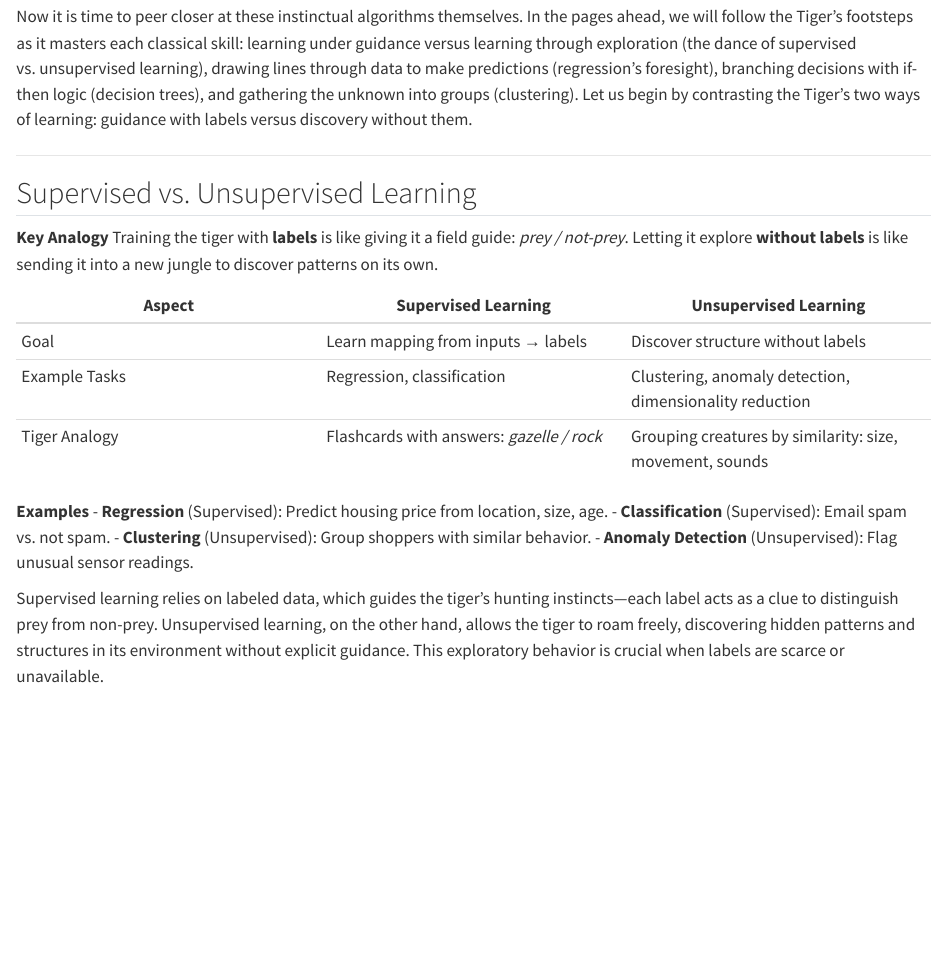
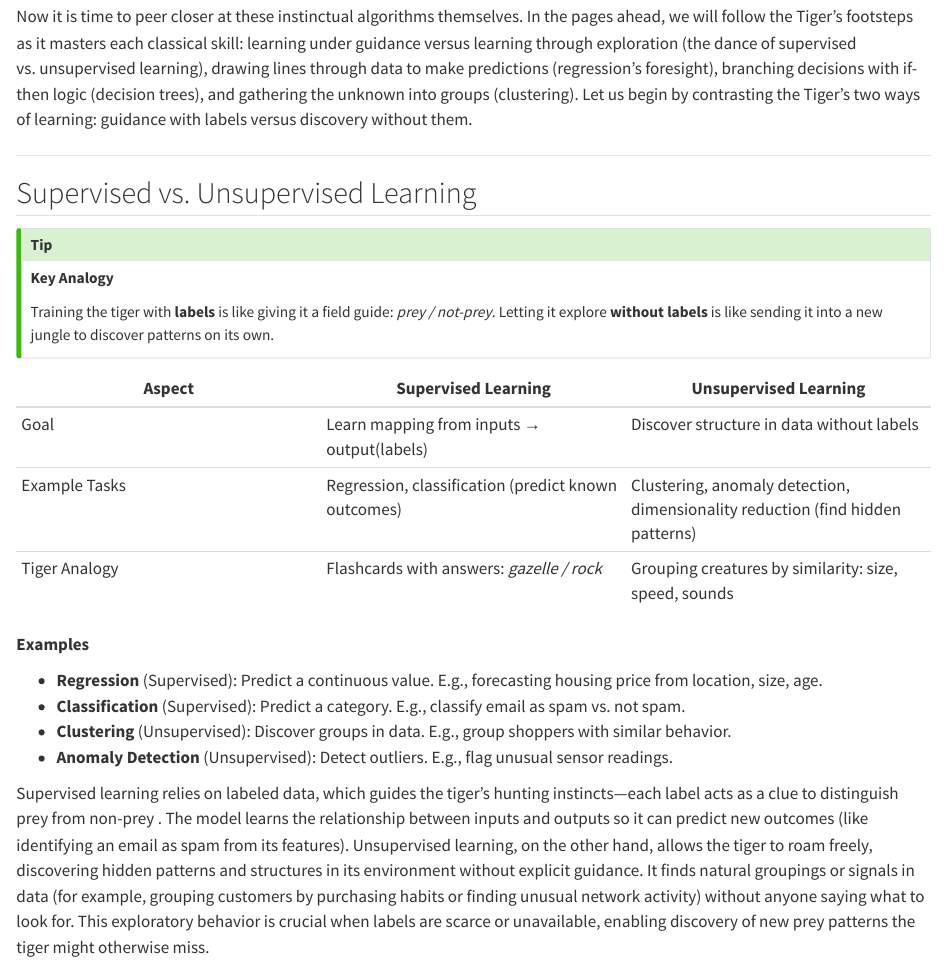
Before and after one commit to akv004/the-ai-jungle, a Quarto document (chapter3.qmd): the page in a window 1100 px wide, from 1360 px down. Rendered offline with R 4.5, knitr and Pandoc in place of Quarto, with nearby package versions.

Commit message:
Update chapter 2 and chapter 3 content for clarity and structure

```diff
--- a/_quarto.yml
+++ b/_quarto.yml
@@ -14,7 +14,6 @@ book:
     - intro.qmd
     - chapter1.qmd
     - chapter2.qmd
-    - chapter3.qmd
     - chapter3.qmd
     - chapter18.qmd
 
--- a/chapter3.qmd
+++ b/chapter3.qmd
@@ -23,25 +24,31 @@ Now it is time to peer closer at these instinctual algorithms themselves. In the
 
 ## Supervised vs. Unsupervised Learning
 
-::: tip
+
+::: {.callout-tip}
 **Key Analogy**
+
 Training the tiger with **labels** is like giving it a field guide: *prey / not-prey*.
 Letting it explore **without labels** is like sending it into a new jungle to discover patterns on its own.
 :::
 
+
+
 | Aspect | **Supervised Learning** | **Unsupervised Learning** |
 |---|---|---|
-| Goal | Learn mapping from inputs → labels | Discover structure without labels |
-| Example Tasks | Regression, classification | Clustering, anomaly detection, dimensionality reduction |
-| Tiger Analogy | Flashcards with answers: *gazelle / rock* | Grouping creatures by similarity: size, movement, sounds |
+| Goal | Learn mapping from inputs → output(labels) | Discover structure in data without labels |
+| Example Tasks | Regression, classification (predict known outcomes)  | Clustering, anomaly detection, dimensionality reduction (find hidden patterns) |
+| Tiger Analogy | Flashcards with answers: *gazelle / rock* | Grouping creatures by similarity: size, speed, sounds |
+
 
 **Examples**
-- **Regression** (Supervised): Predict housing price from location, size, age.
-- **Classification** (Supervised): Email spam vs. not spam.
-- **Clustering** (Unsupervised): Group shoppers with similar behavior.
-- **Anomaly Detection** (Unsupervised): Flag unusual sensor readings.
 
-Supervised learning relies on labeled data, which guides the tiger’s hunting instincts—each label acts as a clue to distinguish prey from non-prey. Unsupervised learning, on the other hand, allows the tiger to roam freely, discovering hidden patterns and structures in its environment without explicit guidance. This exploratory behavior is crucial when labels are scarce or unavailable.
+- **Regression** (Supervised): Predict a continuous value. E.g., forecasting housing price from location, size, age.
+- **Classification** (Supervised): Predict a category. E.g., classify email as spam vs. not spam.
+- **Clustering** (Unsupervised): Discover groups in data. E.g., group shoppers with similar behavior.
+- **Anomaly Detection** (Unsupervised):  Detect outliers. E.g., flag unusual sensor readings.
+
+Supervised learning relies on labeled data, which guides the tiger’s hunting instincts—each label acts as a clue to distinguish prey from non-prey . The model learns the relationship between inputs and outputs so it can predict new outcomes (like identifying an email as spam from its features). Unsupervised learning, on the other hand, allows the tiger to roam freely, discovering hidden patterns and structures in its environment without explicit guidance. It finds natural groupings or signals in data (for example, grouping customers by purchasing habits or finding unusual network activity) without anyone saying what to look for. This exploratory behavior is crucial when labels are scarce or unavailable, enabling discovery of new prey patterns the tiger might otherwise miss.
 
 ![The Stone of Knowledge: The Tiger’s First Lesson](images/chapter3_images/learning_tiger.png){width=100% height=auto}
 
```
Also changed, not shown: chapter2.qmd (+0 -2 lines), chapter3.qmd (1 more changed lines).
